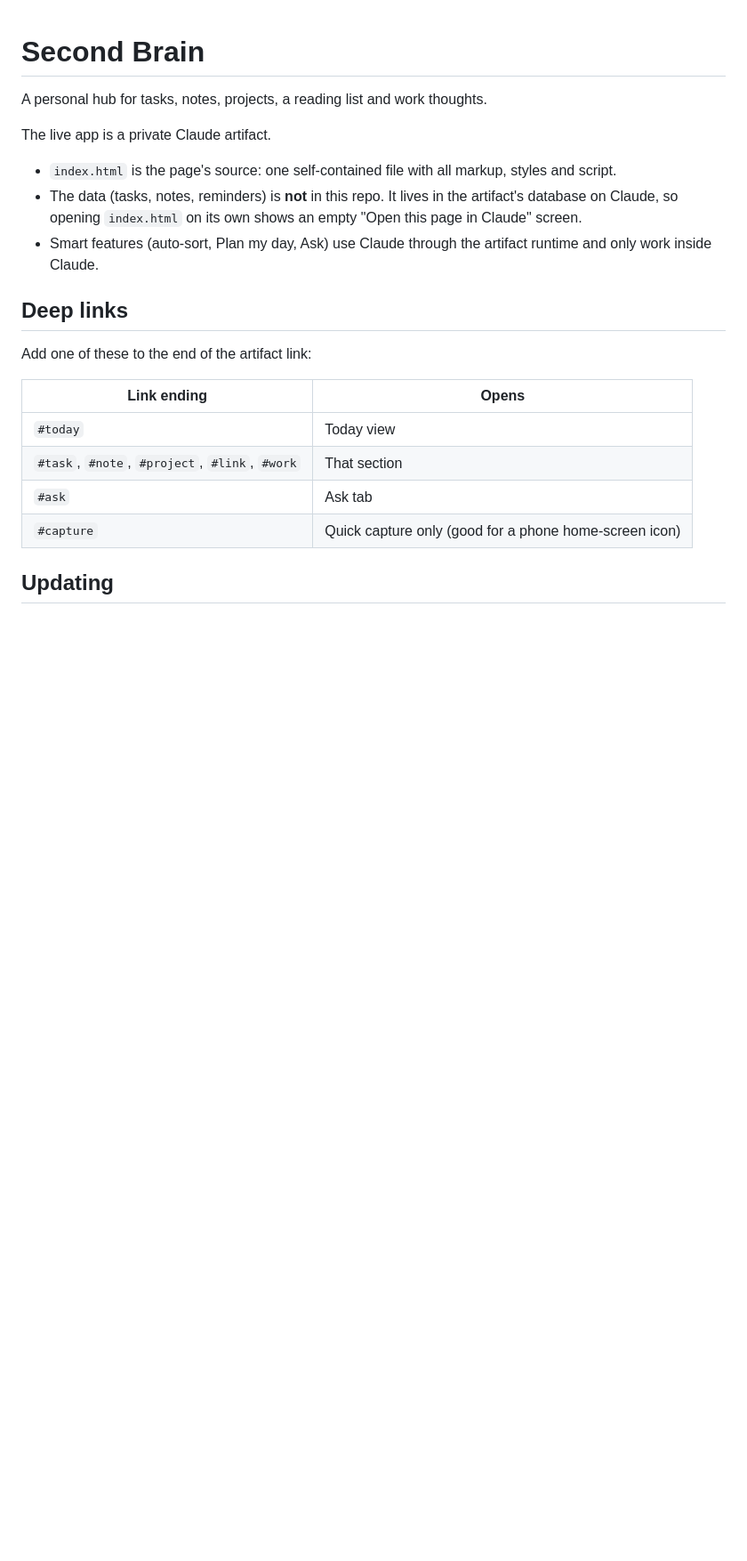
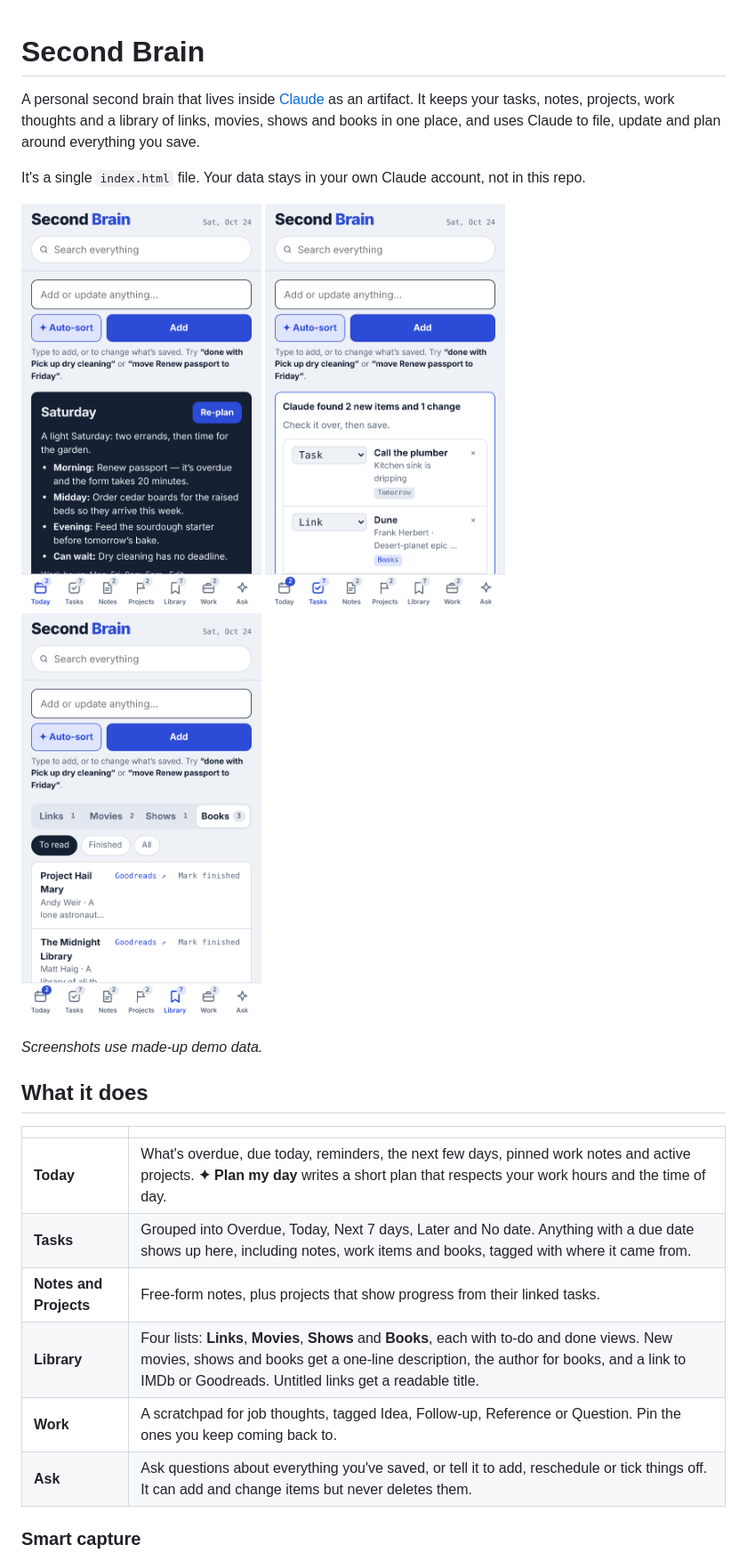
Before and after one commit to ndesai123/second-brain, a Markdown page: README.md, the part around one of its changes. Shown at 89% size. Drawn GitHub-style; pictures changed too: docs/screenshots/autosort-phone.png (added), docs/screenshots/library-phone.png (added), docs/screenshots/today-phone.png (added); blank space fills up the shorter version.

```diff
--- a/README.md
+++ b/README.md
@@ -1,23 +1,27 @@
 # Second Brain
 
-A personal hub for tasks, notes, projects, a reading list and work thoughts.
+A personal second brain that lives inside [Claude](https://claude.ai) as an artifact. It keeps your tasks, notes, projects, work thoughts and a library of links, movies, shows and books in one place, and uses Claude to file, update and plan around everything you save.
 
-The live app is a private Claude artifact.
+It's a single `index.html` file. Your data stays in your own Claude account, not in this repo.
 
-- `index.html` is the page's source: one self-contained file with all markup, styles and script.
-- The data (tasks, notes, reminders) is **not** in this repo. It lives in the artifact's database on Claude, so opening `index.html` on its own shows an empty "Open this page in Claude" screen.
-- Smart features (auto-sort, Plan my day, Ask) use Claude through the artifact runtime and only work inside Claude.
+<p>
+  <img src="docs/screenshots/today-phone.png" alt="Today view on a phone with a Claude-written plan for the day" width="270">
+  <img src="docs/screenshots/autosort-phone.png" alt="Auto-sort preview showing two new items and one change to an existing task" width="270">
+  <img src="docs/screenshots/library-phone.png" alt="Library tab showing the Books list with authors and Goodreads links" width="270">
+</p>
 
-## Deep links
+*Screenshots use made-up demo data.*
 
-Add one of these to the end of the artifact link:
+## What it does
 
-| Link ending | Opens |
+| | |
 |---|---|
-| `#today` | Today view |
-| `#task`, `#note`, `#project`, `#link`, `#work` | That section |
-| `#ask` | Ask tab |
-| `#capture` | Quick capture only (good for a phone home-screen icon) |
+| **Today** | What's overdue, due today, reminders, the next few days, pinned work notes and active projects. **✦ Plan my day** writes a short plan that respects your work hours and the time of day. |
+| **Tasks** | Grouped into Overdue, Today, Next 7 days, Later and No date. Anything with a due date shows up here, including notes, work items and books, tagged with where it came from. |
+| **Notes and Projects** | Free-form notes, plus projects that show progress from their linked tasks. |
+| **Library** | Four lists: **Links**, **Movies**, **Shows** and **Books**, each with to-do and done views. New movies, shows and books get a one-line description, the author for books, and a link to IMDb or Goodreads. Untitled links get a readable title. |
+| **Work** | A scratchpad for job thoughts, tagged Idea, Follow-up, Reference or Question. Pin the ones you keep coming back to. |
+| **Ask** | Ask questions about everything you've saved, or tell it to add, reschedule or tick things off. It can add and change items but never deletes them. |
 
-## Updating
+### Smart capture
 
```
Also changed, not shown: other parts of README.md (+73 -1 lines), docs/screenshots/tasks-phone-dark.png (added), docs/screenshots/today-desktop.png (added), 2 other files.
